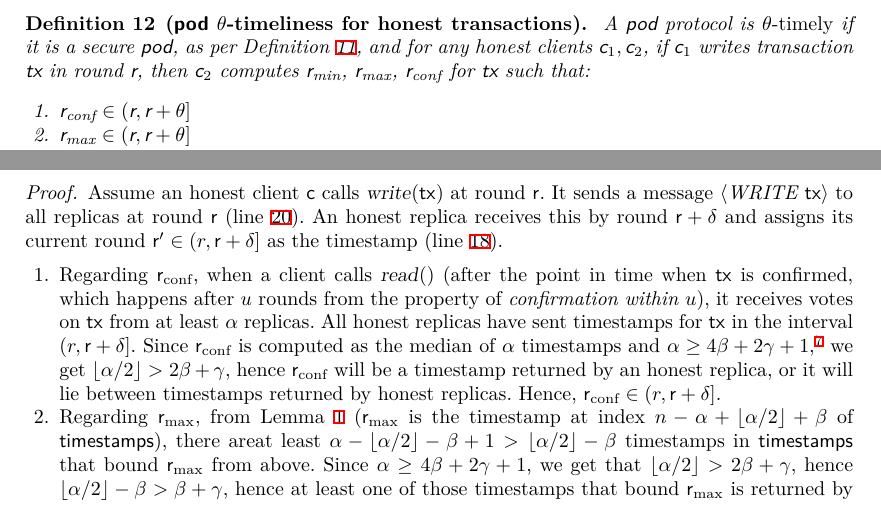
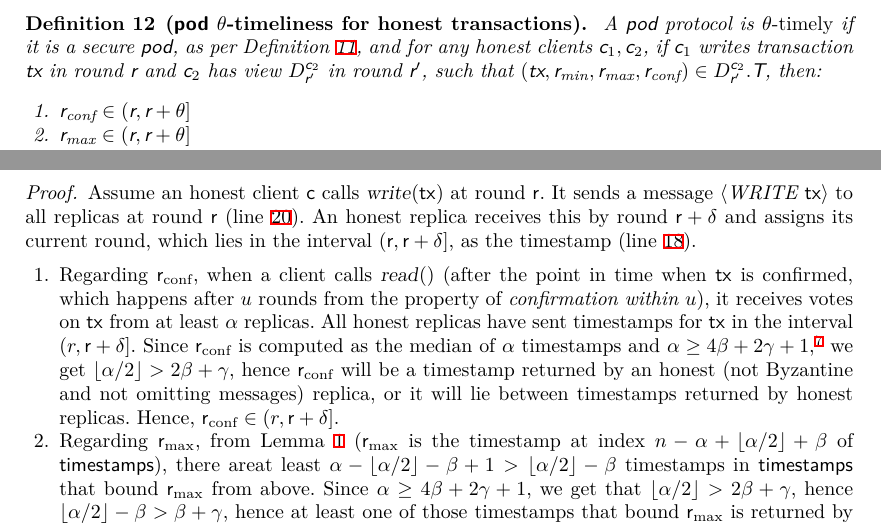
Before and after one commit to commonprefix/pod-paper, a LaTeX paper (main.tex, which reads app-pod-security.tex, pod.tex): two parts of pages 7 and 22 of 25, joined at a grey line, cut so that both start at the same text. Compiled offline with XeLaTeX; a LaTeX package or settings file that is missing is left out.

Commit message:
make timeliness def more formal

```diff
--- a/app-pod-security.tex
+++ b/app-pod-security.tex
@@ -266,11 +266,11 @@ We now recall Theorem~\ref{thm:pod-security}, which we prove through a series of
 \begin{proof}
 	Assume an honest client \client calls \opwrite{\tx} at round \round.
 	It sends a message \msgwrite{\tx} to all replicas at round \round (line~\ref{line:send-write-tx}).
-	An honest replica receives this by round $\round + \delta$ and assigns its current round $\round' \in (r, \round + \delta]$ as the timestamp (line~\ref{line:rep-assign-tsp}).
+	An honest replica receives this by round $\round + \delta$ and assigns its current round, which lies in the interval $(\round, \round + \delta]$, as the timestamp (line~\ref{line:rep-assign-tsp}).
 	\begin{enumerate}
 		\item Regarding \rconf, when a client calls \opreadall{} (after the point in time when \tx is confirmed, which happens after \parConf rounds from the property of \emph{confirmation within \parConf}), it receives votes on \tx from at least \alpha replicas. All honest replicas have sent timestamps for \tx in the interval $ (r, \round + \delta]$. Since \rconf is computed as the median of \alpha timestamps and $\alpha \geq 4\beta + 2\gamma + 1$,\footnote{For this argument on \rconf, $\alpha \geq 2\beta + 2\gamma + 1$ would also be enough. The condition $\alpha \geq 4\beta + 2\gamma + 1$ is necessary in order for \rmin and \rmax of a confirmed transaction to be timestamps returned by honest replicas.}
 		we get $\lfloor \alpha / 2 \rfloor > 2\beta + \gamma$,
-		hence \rconf will be a timestamp returned by an honest replica, or it will lie between timestamps returned by honest replicas. Hence, $\rconf \in (r, \round + \delta]$.
+		hence \rconf will be a timestamp returned by an honest (not Byzantine and not omitting messages) replica, or it will lie between timestamps returned by honest replicas. Hence, $\rconf \in (r, \round + \delta]$.
 
 		\item Regarding \rmax, from \Cref{lem:assign-min-max} (\rmax is the timestamp at index $n - \alpha + \lfloor \alpha / 2 \rfloor + \beta$ of \txVotes), there areat least $\alpha - \lfloor \alpha/2 \rfloor - \beta + 1 > \lfloor \alpha/2 \rfloor - \beta$ timestamps in \txVotes that bound \rmax from above. Since $\alpha \geq 4\beta + 2 \gamma + 1$, we get that $\lfloor \alpha / 2 \rfloor > 2\beta + \gamma$, hence $\lfloor \alpha / 2 \rfloor - \beta > \beta + \gamma$, hence at least one of those timestamps that bound \rmax is returned by an honest replica, hence  $\rmax \in (r, \round + \delta]$.
 
--- a/pod.tex
+++ b/pod.tex
@@ -120,7 +120,7 @@ To this purpose we define an additional property of \podtm, called \emph{timelin
 Previous work has observed a similar property as orthogonal to safety and liveness~\cite{EPRINT:TziSriZin23}.
 
 \begin{definition}[\podtm \parTemp-timeliness for honest transactions]\label{def:pod-timely}
-    A \podtm protocol is \emph{\parTemp-timely} if it is a secure \podtm, as per Definition~\ref{def:podsec}, and for any honest clients $\client_1,\client_2$, if $\client_1$ writes transaction \tx in round $\round$, then $\client_2$ computes \rmin, \rmax, \rconf for \tx such that:
+    A \podtm protocol is \emph{\parTemp-timely} if it is a secure \podtm, as per Definition~\ref{def:podsec}, and for any honest clients $\client_1,\client_2$, if $\client_1$ writes transaction \tx in round $\round$ and $\client_2$ has view $\podView{\client_2}{\round'}$ in round $\round'$, such that $(\tx, \rmin, \rmax, \rconf) \in \podView{\client_2}{\round'}.\txSet$, then:
     % (observe that, from the \emph{confirmation within \parConf} property, \tx will become confirmed):
     \begin{enumerate}
         \item $\rconf \in (\round, \round + \parTemp]$
```
Also changed, not shown: app-pod-security.tex (2 more changed lines).
